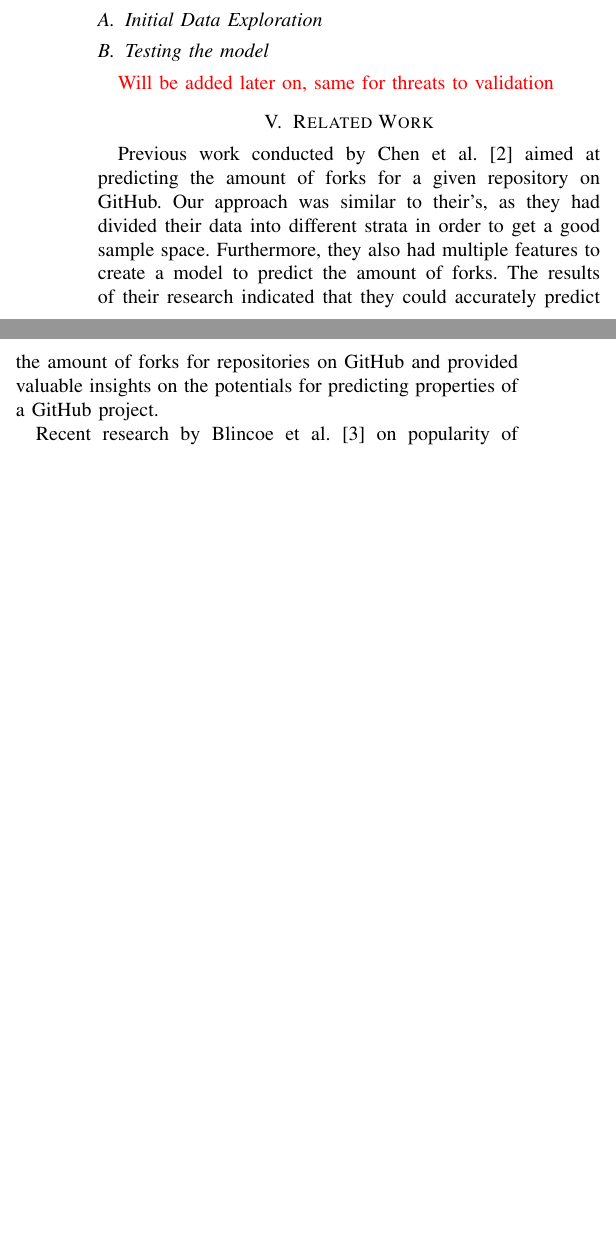
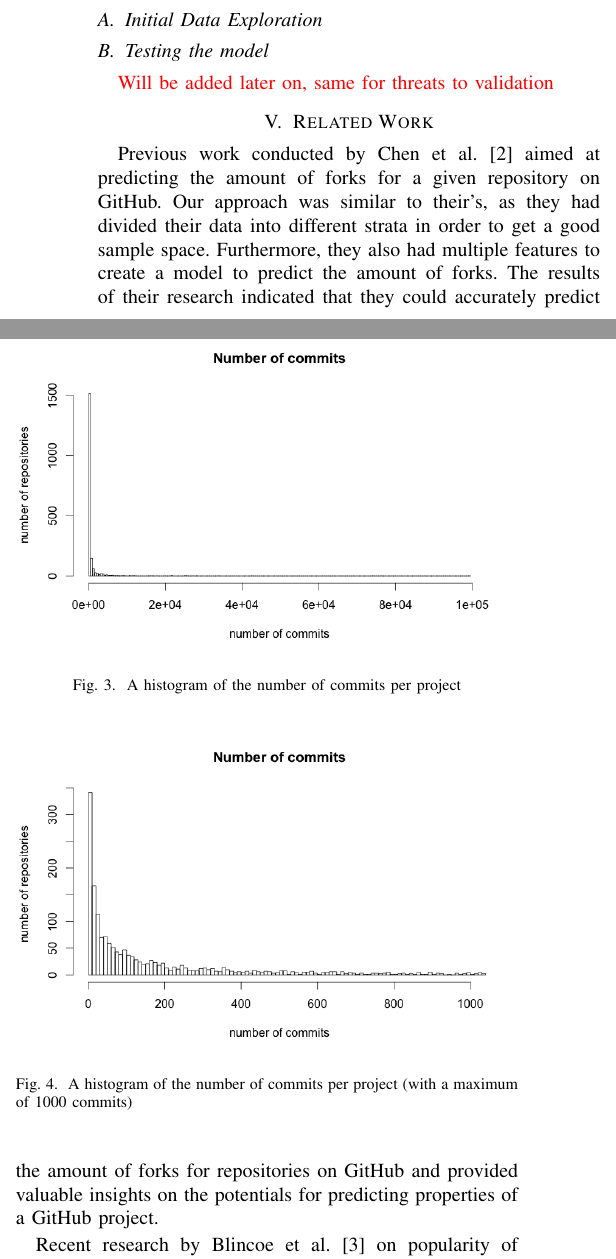
Before and after one commit to IN4334-group-1/assignment1, a LaTeX problem sheet (final-assignment/report/main.tex, which reads final-assignment/report/sections/results.tex): two parts of the columns of page 3 of 3 before the commit and two parts of the columns of page 3 of 4 after it, joined at a grey line, cut so that both start at the same text, the shorter picture padded with empty space. Compiled offline with pdfLaTeX.

Commit message:
added more plots to report

```diff
--- a/final-assignment/report/sections/results.tex
+++ b/final-assignment/report/sections/results.tex
@@ -5,6 +5,16 @@
 	        \caption{A histogram of the languages used in the projects}
 	        \label{fig:language-frequency-plot}
 	    \end{figure}
+	    \begin{figure}
+	        \includegraphics[width=250pt]{figures/number-of-commits-all}
+	        \caption{A histogram of the number of commits per project}
+	        \label{fig:number-of-commits-all-plot}
+	    \end{figure}
+	    \begin{figure}
+	        \includegraphics[width=250pt]{figures/number-of-commits-1000}
+	        \caption{A histogram of the number of commits per project (with a maximum of 1000 commits)}
+	        \label{fig:number-of-commits-1000-plot}
+	    \end{figure}
 
     \subsection{Testing the model}
         \todo{Will be added later on, same for threats to validation}
```
